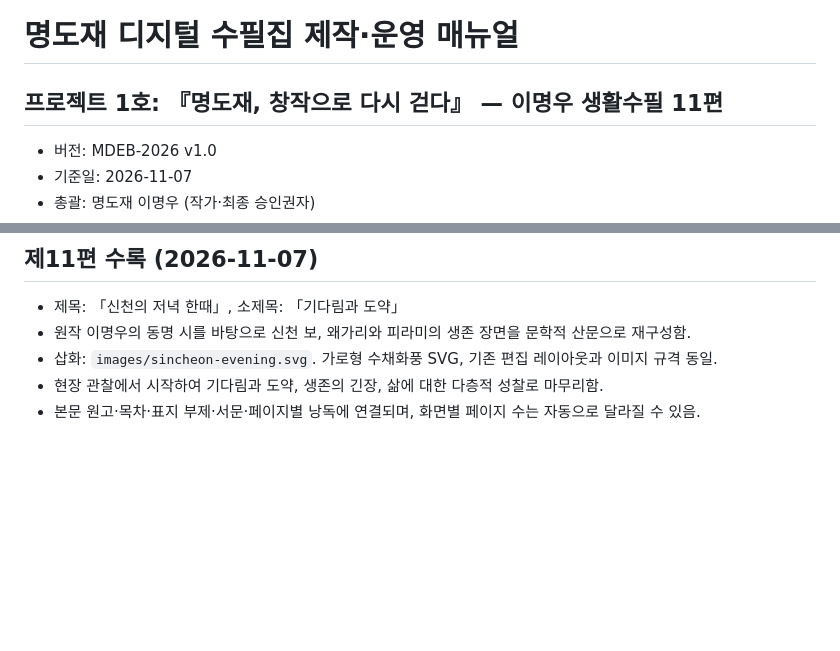
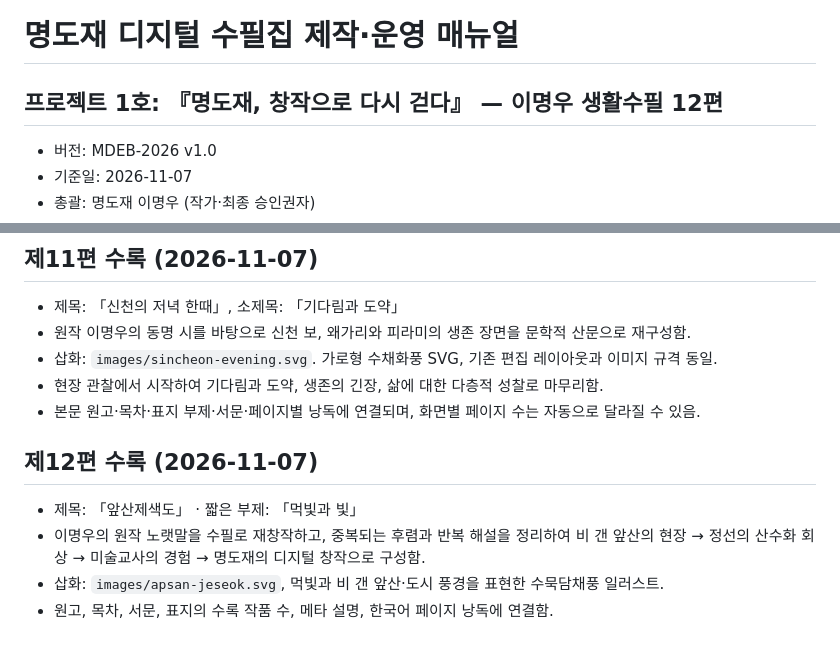
Before and after one commit to mmwwoo-lab/myeongdo-1029-1, a Markdown page: essay-book/MANUAL.md, 2 parts joined by grey strips. GitHub-like rendering; blank space fills up the shorter version.

Commit message:
publish(essay-book): integrate twelfth essay and ink-wash Apsan illustration

```diff
--- a/essay-book/MANUAL.md
+++ b/essay-book/MANUAL.md
@@ -1,5 +1,5 @@
 # 명도재 디지털 수필집 제작·운영 매뉴얼
-## 프로젝트 1호: 『명도재, 창작으로 다시 걷다』 — 이명우 생활수필 11편
+## 프로젝트 1호: 『명도재, 창작으로 다시 걷다』 — 이명우 생활수필 12편
 
 - 버전: MDEB-2026 v1.0
 - 기준일: 2026-11-07
@@ -185,3 +185,11 @@ GitHub 저장소: `mmwwoo-lab/myeongdo-1029-1`, 디렉터리 `essay-book/`.
 - 삽화: `images/sincheon-evening.svg`. 가로형 수채화풍 SVG, 기존 편집 레이아웃과 이미지 규격 동일.
 - 현장 관찰에서 시작하여 기다림과 도약, 생존의 긴장, 삶에 대한 다층적 성찰로 마무리함.
 - 본문 원고·목차·표지 부제·서문·페이지별 낭독에 연결되며, 화면별 페이지 수는 자동으로 달라질 수 있음.
+
+
+## 제12편 수록 (2026-11-07)
+
+- 제목: 「앞산제색도」 · 짧은 부제: 「먹빛과 빛」
+- 이명우의 원작 노랫말을 수필로 재창작하고, 중복되는 후렴과 반복 해설을 정리하여 비 갠 앞산의 현장 → 정선의 산수화 회상 → 미술교사의 경험 → 명도재의 디지털 창작으로 구성함.
+- 삽화: `images/apsan-jeseok.svg`, 먹빛과 비 갠 앞산·도시 풍경을 표현한 수묵담채풍 일러스트.
+- 원고, 목차, 서문, 표지의 수록 작품 수, 메타 설명, 한국어 페이지 낭독에 연결함.
```
